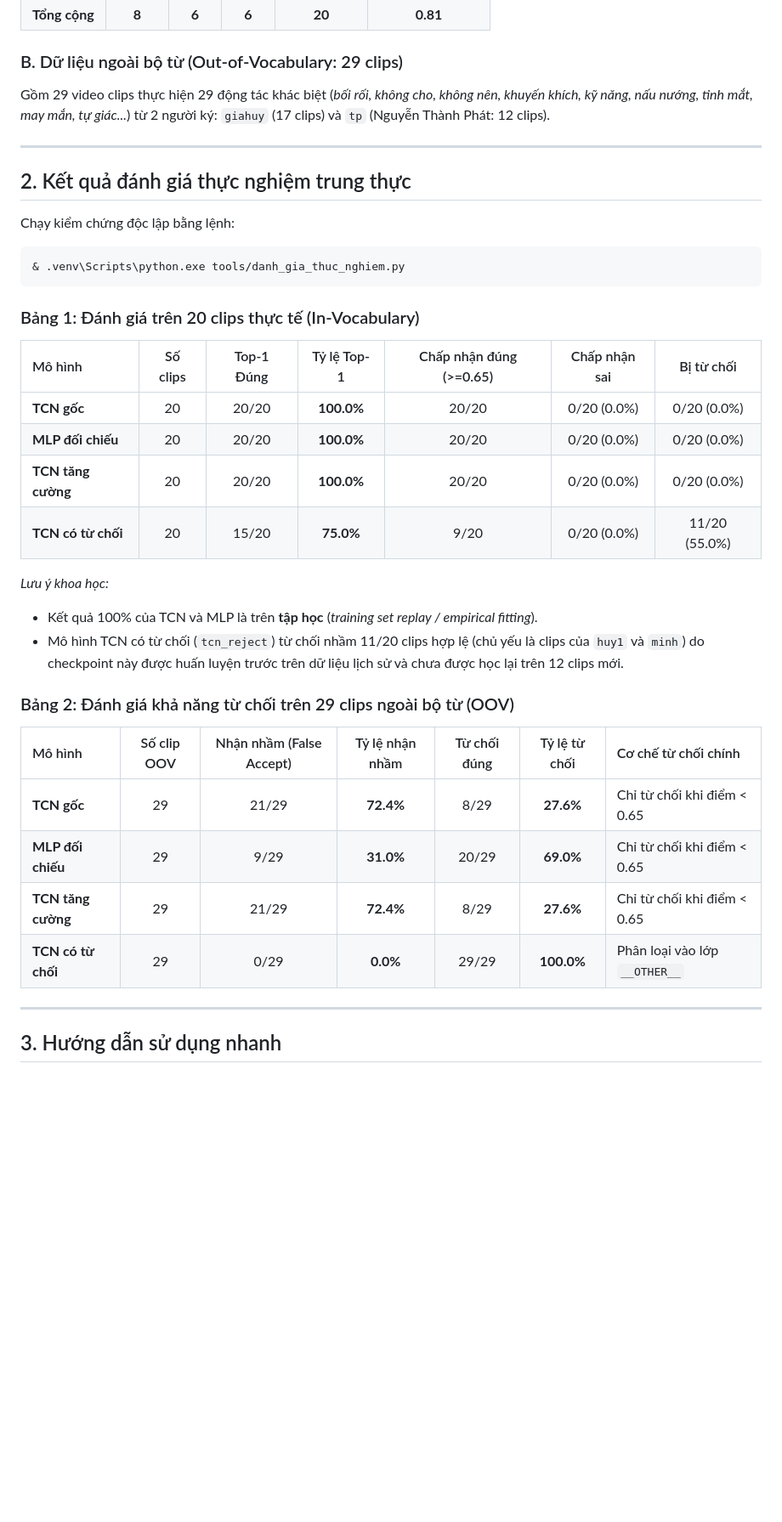
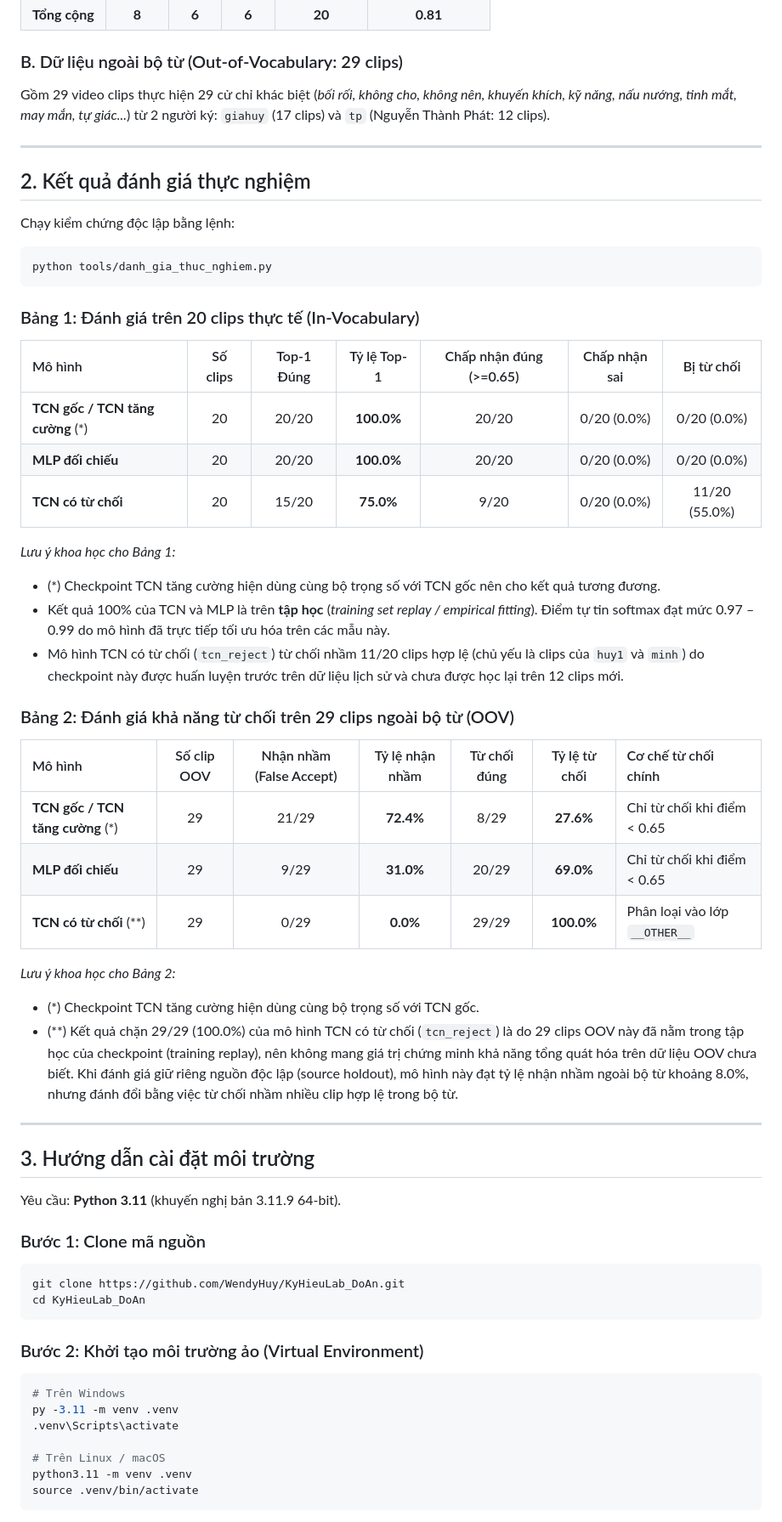
Before and after one commit to WendyHuy/KyHieuLab_DoAn, a Markdown page: README.md, the part around one of its changes. Shown at 85% size. Drawn GitHub-style; blank space fills up the shorter version.

````diff
--- a/README.md
+++ b/README.md
@@ -31,37 +42,60 @@ Phạm vi hỗ trợ: **ai cho, bực mình, ghen tị, không cần, xin lỗi*
 | **Tổng cộng** | **8** | **6** | **6** | **20** | **0.81** |
 
 ### B. Dữ liệu ngoài bộ từ (Out-of-Vocabulary: 29 clips)
-Gồm 29 video clips thực hiện 29 động tác khác biệt (*bối rối, không cho, không nên, khuyến khích, kỹ năng, nấu nướng, tinh mắt, may mắn, tự giác...*) từ 2 người ký: `giahuy` (17 clips) và `tp` (Nguyễn Thành Phát: 12 clips).
+Gồm 29 video clips thực hiện 29 cử chỉ khác biệt (*bối rối, không cho, không nên, khuyến khích, kỹ năng, nấu nướng, tinh mắt, may mắn, tự giác...*) từ 2 người ký: `giahuy` (17 clips) và `tp` (Nguyễn Thành Phát: 12 clips).
 
 ---
 
-## 2. Kết quả đánh giá thực nghiệm trung thực
+## 2. Kết quả đánh giá thực nghiệm
 
 Chạy kiểm chứng độc lập bằng lệnh:
 ```powershell
-& .venv\Scripts\python.exe tools/danh_gia_thuc_nghiem.py
+python tools/danh_gia_thuc_nghiem.py
 ```
 
 ### Bảng 1: Đánh giá trên 20 clips thực tế (In-Vocabulary)
 | Mô hình | Số clips | Top-1 Đúng | Tỷ lệ Top-1 | Chấp nhận đúng (>=0.65) | Chấp nhận sai | Bị từ chối |
 | :--- | :---: | :---: | :---: | :---: | :---: | :---: |
-| **TCN gốc** | 20 | 20/20 | **100.0%** | 20/20 | 0/20 (0.0%) | 0/20 (0.0%) |
+| **TCN gốc / TCN tăng cường** (*) | 20 | 20/20 | **100.0%** | 20/20 | 0/20 (0.0%) | 0/20 (0.0%) |
 | **MLP đối chiếu** | 20 | 20/20 | **100.0%** | 20/20 | 0/20 (0.0%) | 0/20 (0.0%) |
-| **TCN tăng cường** | 20 | 20/20 | **100.0%** | 20/20 | 0/20 (0.0%) | 0/20 (0.0%) |
 | **TCN có từ chối** | 20 | 15/20 | **75.0%** | 9/20 | 0/20 (0.0%) | 11/20 (55.0%) |
 
-*Lưu ý khoa học:*
-- Kết quả 100% của TCN và MLP là trên **tập học** (*training set replay / empirical fitting*).
+*Lưu ý khoa học cho Bảng 1:*
+- (*) Checkpoint TCN tăng cường hiện dùng cùng bộ trọng số với TCN gốc nên cho kết quả tương đương.
+- Kết quả 100% của TCN và MLP là trên **tập học** (*training set replay / empirical fitting*). Điểm tự tin softmax đạt mức 0.97 – 0.99 do mô hình đã trực tiếp tối ưu hóa trên các mẫu này.
 - Mô hình TCN có từ chối (`tcn_reject`) từ chối nhầm 11/20 clips hợp lệ (chủ yếu là clips của `huy1` và `minh`) do checkpoint này được huấn luyện trước trên dữ liệu lịch sử và chưa được học lại trên 12 clips mới.
 
 ### Bảng 2: Đánh giá khả năng từ chối trên 29 clips ngoài bộ từ (OOV)
 | Mô hình | Số clip OOV | Nhận nhầm (False Accept) | Tỷ lệ nhận nhầm | Từ chối đúng | Tỷ lệ từ chối | Cơ chế từ chối chính |
 | :--- | :---: | :---: | :---: | :---: | :---: | :--- |
-| **TCN gốc** | 29 | 21/29 | **72.4%** | 8/29 | **27.6%** | Chỉ từ chối khi điểm < 0.65 |
+| **TCN gốc / TCN tăng cường** (*) | 29 | 21/29 | **72.4%** | 8/29 | **27.6%** | Chỉ từ chối khi điểm < 0.65 |
 | **MLP đối chiếu** | 29 | 9/29 | **31.0%** | 20/29 | **69.0%** | Chỉ từ chối khi điểm < 0.65 |
-| **TCN tăng cường** | 29 | 21/29 | **72.4%** | 8/29 | **27.6%** | Chỉ từ chối khi điểm < 0.65 |
-| **TCN có từ chối** | 29 | 0/29 | **0.0%** | 29/29 | **100.0%** | Phân loại vào lớp `__OTHER__` |
+| **TCN có từ chối** (**) | 29 | 0/29 | **0.0%** | 29/29 | **100.0%** | Phân loại vào lớp `__OTHER__` |
+
+*Lưu ý khoa học cho Bảng 2:*
+- (*) Checkpoint TCN tăng cường hiện dùng cùng bộ trọng số với TCN gốc.
+- (**) Kết quả chặn 29/29 (100.0%) của mô hình TCN có từ chối (`tcn_reject`) là do 29 clips OOV này đã nằm trong tập học của checkpoint (training replay), nên không mang giá trị chứng minh khả năng tổng quát hóa trên dữ liệu OOV chưa biết. Khi đánh giá giữ riêng nguồn độc lập (source holdout), mô hình này đạt tỷ lệ nhận nhầm ngoài bộ từ khoảng 8.0%, nhưng đánh đổi bằng việc từ chối nhầm nhiều clip hợp lệ trong bộ từ.
 
 ---
 
-## 3. Hướng dẫn sử dụng nhanh
+## 3. Hướng dẫn cài đặt môi trường
+
+Yêu cầu: **Python 3.11** (khuyến nghị bản 3.11.9 64-bit).
+
+### Bước 1: Clone mã nguồn
+```bash
+git clone https://github.com/WendyHuy/KyHieuLab_DoAn.git
+cd KyHieuLab_DoAn
+```
+
+### Bước 2: Khởi tạo môi trường ảo (Virtual Environment)
+```powershell
+# Trên Windows
+py -3.11 -m venv .venv
+.venv\Scripts\activate
+
+# Trên Linux / macOS
+python3.11 -m venv .venv
+source .venv/bin/activate
+```
+
````
Also changed, not shown: other parts of README.md (+70 -39 lines), docs/KICH_BAN_BAO_CAO.md (+2 -2 lines), reports/Bao_cao_DoAn_KyHieuLab_v6.md (+7 -7 lines), docs/screenshots/demo_web.png (added), docs/screenshots/studio_quay_video.png (added), 2 other files.
